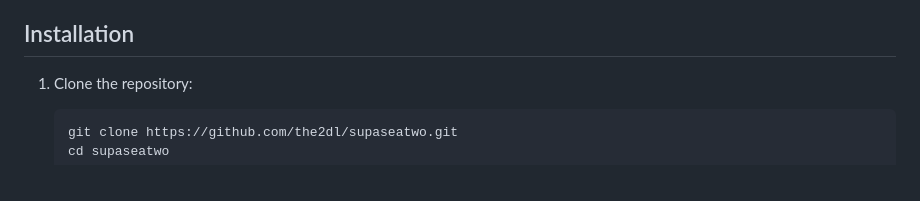
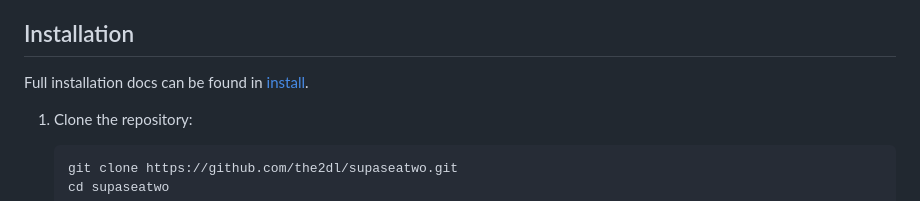
Before and after one commit to the2dl/supaseatwo, a Markdown page: README.md, the part around the change. Drawn GitHub-style.

Commit message:
added link to install docs

````diff
--- a/README.md
+++ b/README.md
@@ -13,6 +13,8 @@ SupaSeaTwo is a Python application that facilitates interactions between a clien
 - **Status Updates:** Real-time updates of agent status.
 
 ## Installation
+
+Full installation docs can be found in [install](docs/install.md).
 
 1. Clone the repository:
     ```sh
````
